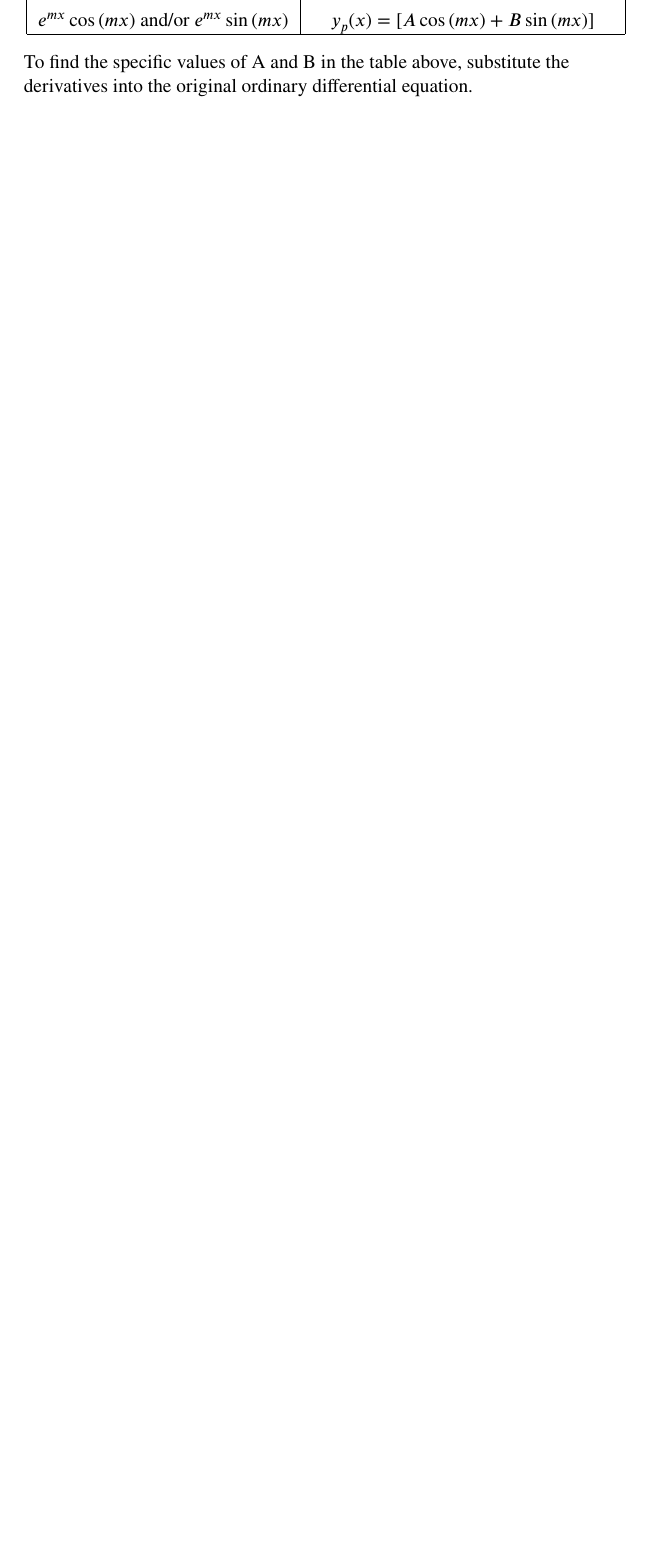
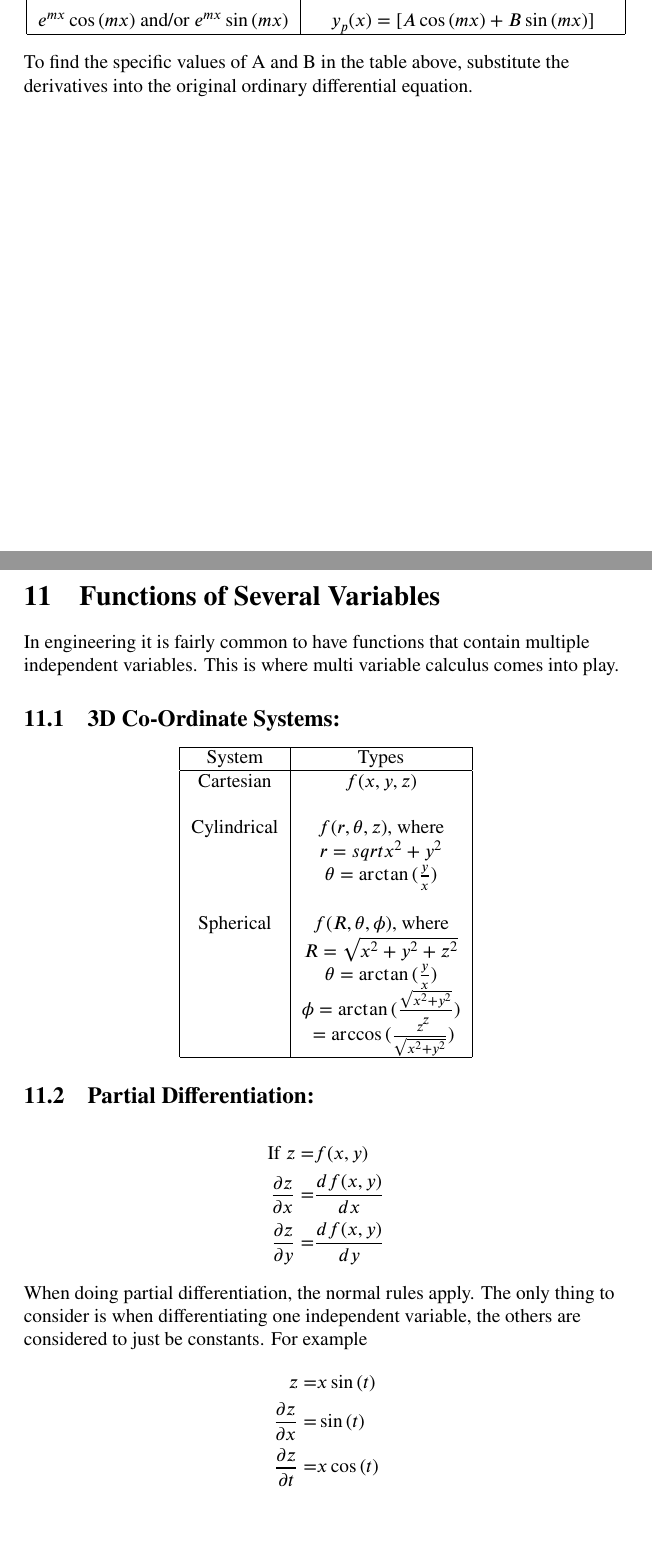
Before and after one commit to BayElectrician/Uni, a LaTeX document (2025/Term 3/MATH11219/MATH11219.tex): part of page 23 of 23 before the commit and two parts of pages 23 and 24 of 25 after it, the two joined at a grey line, cut so that both start at the same text, the shorter picture padded with empty space. Compiled offline with pdfLaTeX.

Commit message:
Added Week 11 content

```diff
--- a/2025/Term 3/MATH11219/MATH11219.tex
+++ b/2025/Term 3/MATH11219/MATH11219.tex
@@ -609,4 +609,45 @@
 	\end{tabular}
 	\end{center}
 	To find the specific values of A and B in the table above, substitute the derivatives into the original ordinary differential equation.
+
+	\pagebreak
+
+	\section{Functions of Several Variables}
+	In engineering it is fairly common to have functions that contain multiple independent variables. This is where multi variable calculus comes into play.
+	\subsection{3D Co-Ordinate Systems:}
+	\begin{center}
+	\begin{tabular}{ |c|c| }
+		\hline
+		System & Types\\
+		\hline
+		Cartesian & $f(x,y,z)$\\
+			  & \\
+		Cylindrical & $f(r,\theta,z)$, where\\
+			    & $r=sqrt{x^{2}+y^{2}}$\\
+			    & $\theta=\arctan{(\frac{y}{x})}$\\
+			    & \\
+		Spherical & $f(R,\theta,\phi)$, where\\
+			  & $R=\sqrt{x^{2}+y^{2}+z^{2}}$\\
+			  & $\theta=\arctan{(\frac{y}{x})}$\\
+			  & $\phi=\arctan{(\frac{\sqrt{x^{2}+y^{2}}}{z})}$\\
+			  & $\;=\arccos{(\frac{z}{\sqrt{x^{2}+y^{2}}})}$\\
+		\hline
+	\end{tabular}
+	\end{center}
+	\subsection{Partial Differentiation:}
+	\begin{align*}
+		\text{If}\;z=&f(x,y)\\
+		\frac{\partial z}{\partial x}=&\frac{df(x,y)}{dx}\\
+		\frac{\partial z}{\partial y}=&\frac{df(x,y)}{dy}
+	\end{align*}
+	When doing partial differentiation, the normal rules apply. The only thing to consider is when differentiating one independent variable, the others are considered to just be constants. For example
+	\begin{align*}
+		z=&x\sin{(t)}\\
+		\frac{\partial z}{\partial x}=&\sin{(t)}\\
+		\frac{\partial z}{\partial t}=&x\cos{(t)}
+	\end{align*}
+	\subsection{Further Derivatives:}
+	$$\frac{\partial}{\partial x}(\frac{\partial z}{\partial x})=\frac{\partial^{2}z}{\partial x^{2}}$$
+	$$\frac{\partial}{\partial y}(\frac{\partial z}{\partial y})=\frac{\partial^{2}z}{\partial y\partial x}$$
+	The order on the denominator is important as it tells which partial derivative is conducted in which order.
 \end{document}
```
Also changed, not shown: 2025/Term 3/MATH11219/MATH11219.pdf.
